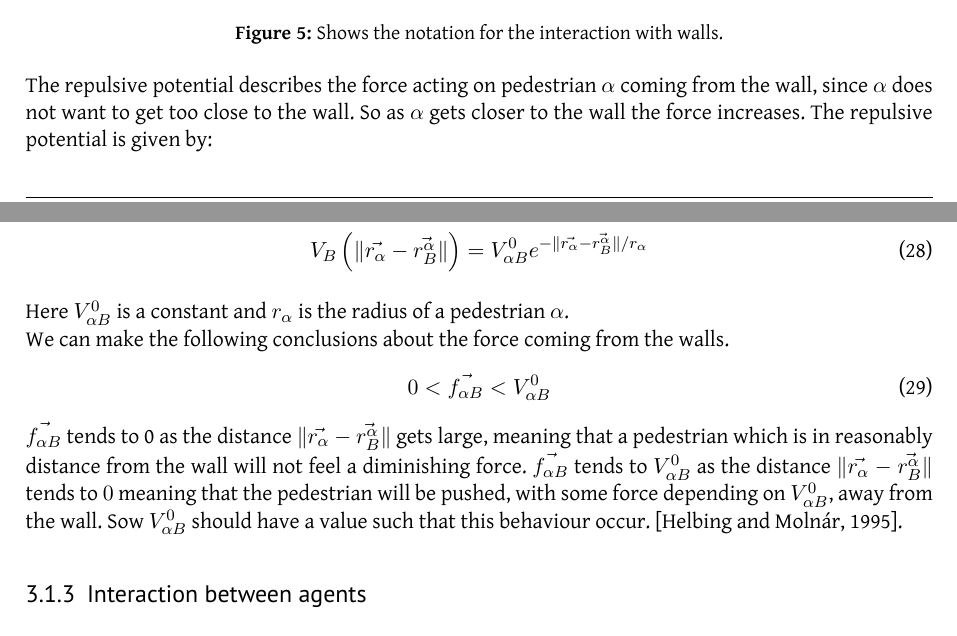
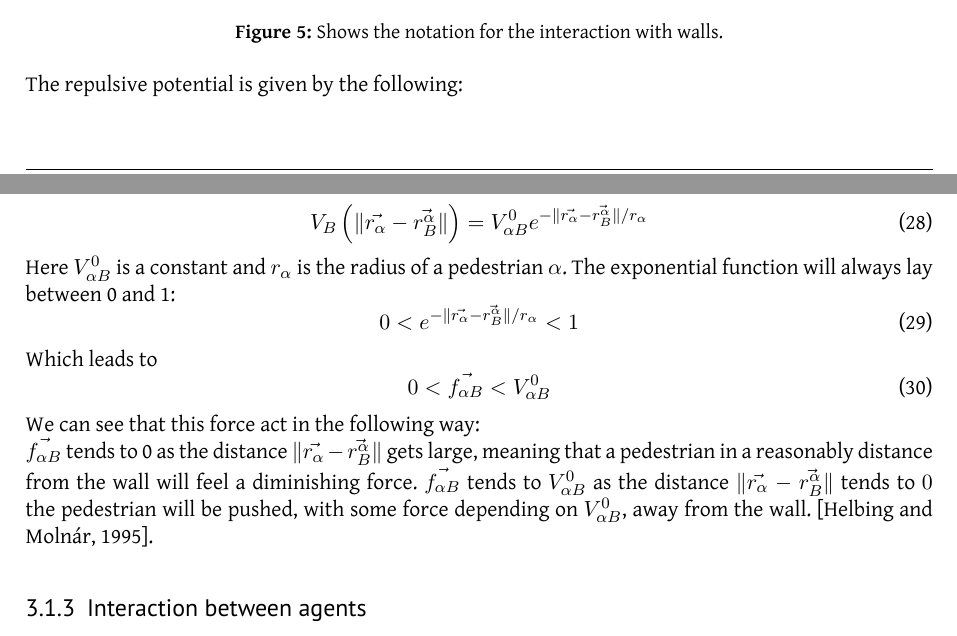
Before and after one commit to tohojo/RUC-math--crowd-modeling, a LaTeX document (LaTeX/crowd-modelling.tex, which reads LaTeX/themodel.tex): two parts of pages 15 and 16 of 20, joined at a grey line, cut so that both start at the same text. Compiled offline with XeLaTeX.

Commit message:
Futher changes to the repulsive potential part...

```diff
--- a/LaTeX/themodel.tex
+++ b/LaTeX/themodel.tex
@@ -292,20 +291,22 @@ from agent $\alpha$ to the nearest point of the nearest wall. $V_B$ only depends
 \label{NotationOfWall}
 \end{figure}
 
-The repulsive potential describes the force acting on pedestrian $\alpha$ coming from the wall, since $\alpha$ does not want to get too close to the wall. So as $\alpha$ gets closer to the wall the force increases.
-The repulsive potential is given by:
+The repulsive potential is given by the following:
 
 \begin{equation}
 V_{B} \left( \| \vec{r_{\alpha}} - \vec{r_{B}^{\alpha}} \| \right) =
 V^0_{\alpha B} e^{- \| \vec{r_{\alpha}} - \vec{r_{B}^{\alpha}} \| / r_{\alpha} }
 \end{equation}
-
-Here $V^0_{\alpha B}$ is a constant and $r_{\alpha}$ is the radius of a pedestrian $\alpha$.\\
-We can make the following conclusions about the force coming from the walls.
+Here $V^0_{\alpha B}$ is a constant and $r_{\alpha}$ is the radius of a pedestrian $\alpha$. The exponential function will always lay between 0 and 1:
+\begin{equation}
+0 < e^{ -\| \vec{r_{\alpha}} - \vec{r_{B}^{\alpha}} \| /r_\alpha} < 1
+\end{equation}
+Which leads to
 \begin{equation}
 0< \vec{f_{\alpha B}} < V^0_{\alpha B}
 \end{equation}
-$\vec{f_{\alpha B}}$ tends to 0 as the distance $ \| \vec{r_{\alpha}} - \vec{r_{B}^{\alpha}} \|$ gets large, meaning that a pedestrian which is in reasonably distance from the wall will not feel a diminishing force. $\vec{f_{\alpha B}}$ tends to $V^0_{\alpha B}$ as the distance $ \| \vec{r_{\alpha}} - \vec{r_{B}^{\alpha}} \|$ tends to $0$ meaning that the pedestrian will be pushed, with some force depending on $V^0_{\alpha B}$, away from the wall. Sow $V^0_{\alpha B}$ should have a value such that this behaviour occur.
+We can see that this force act in the following way:\\
+$\vec{f_{\alpha B}}$ tends to 0 as the distance $ \| \vec{r_{\alpha}} - \vec{r_{B}^{\alpha}} \|$ gets large, meaning that a pedestrian in a reasonably distance from the wall will feel a diminishing force. $\vec{f_{\alpha B}}$ tends to $V^0_{\alpha B}$ as the distance $ \| \vec{r_{\alpha}} - \vec{r_{B}^{\alpha}} \|$ tends to $0$ the pedestrian will be pushed, with some force depending on $V^0_{\alpha B}$, away from the wall.
  [Helbing and Molnár, 1995]. %real references, please.
 
 
```
Also changed, not shown: LaTeX/themodel.tex (7 more changed lines).
